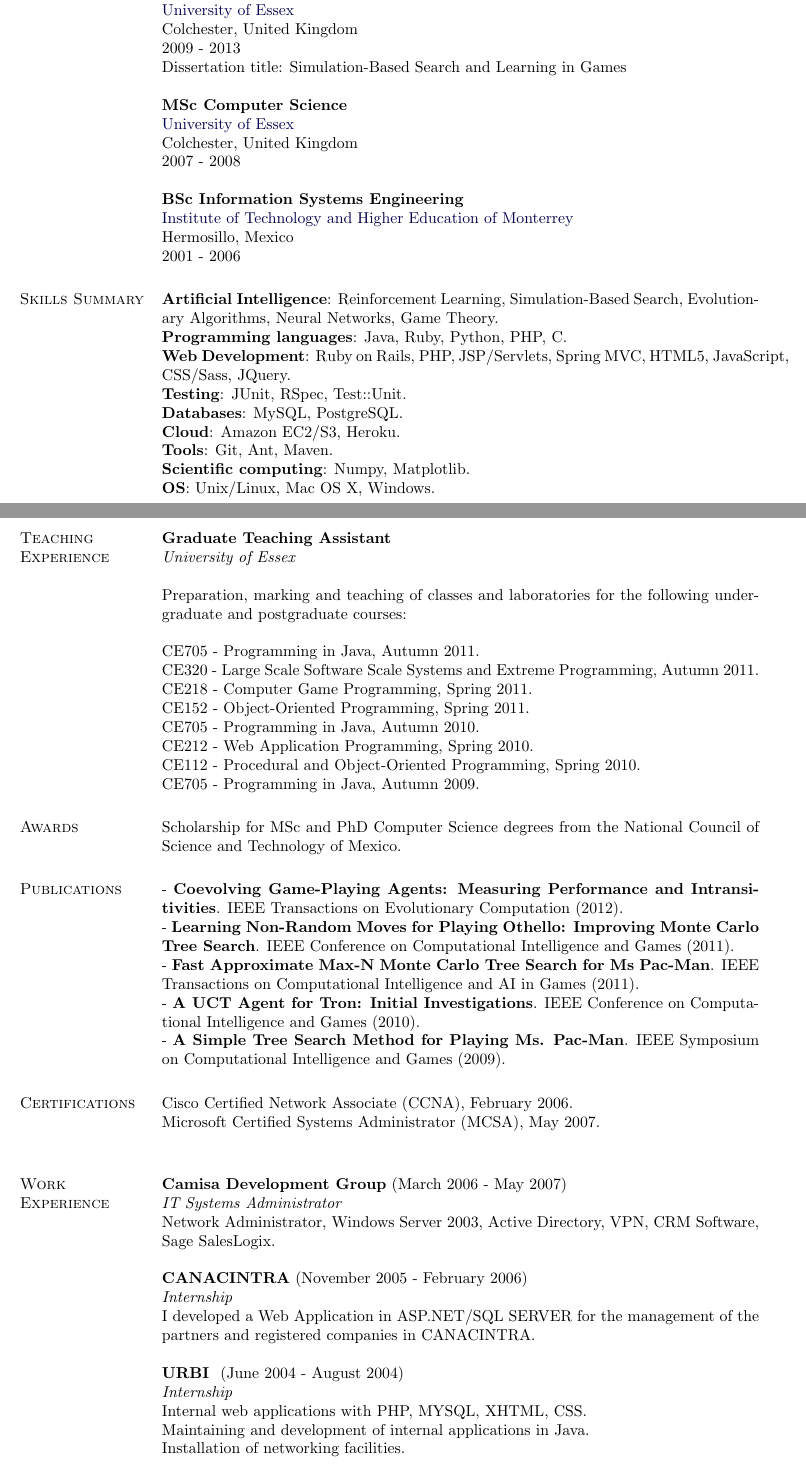
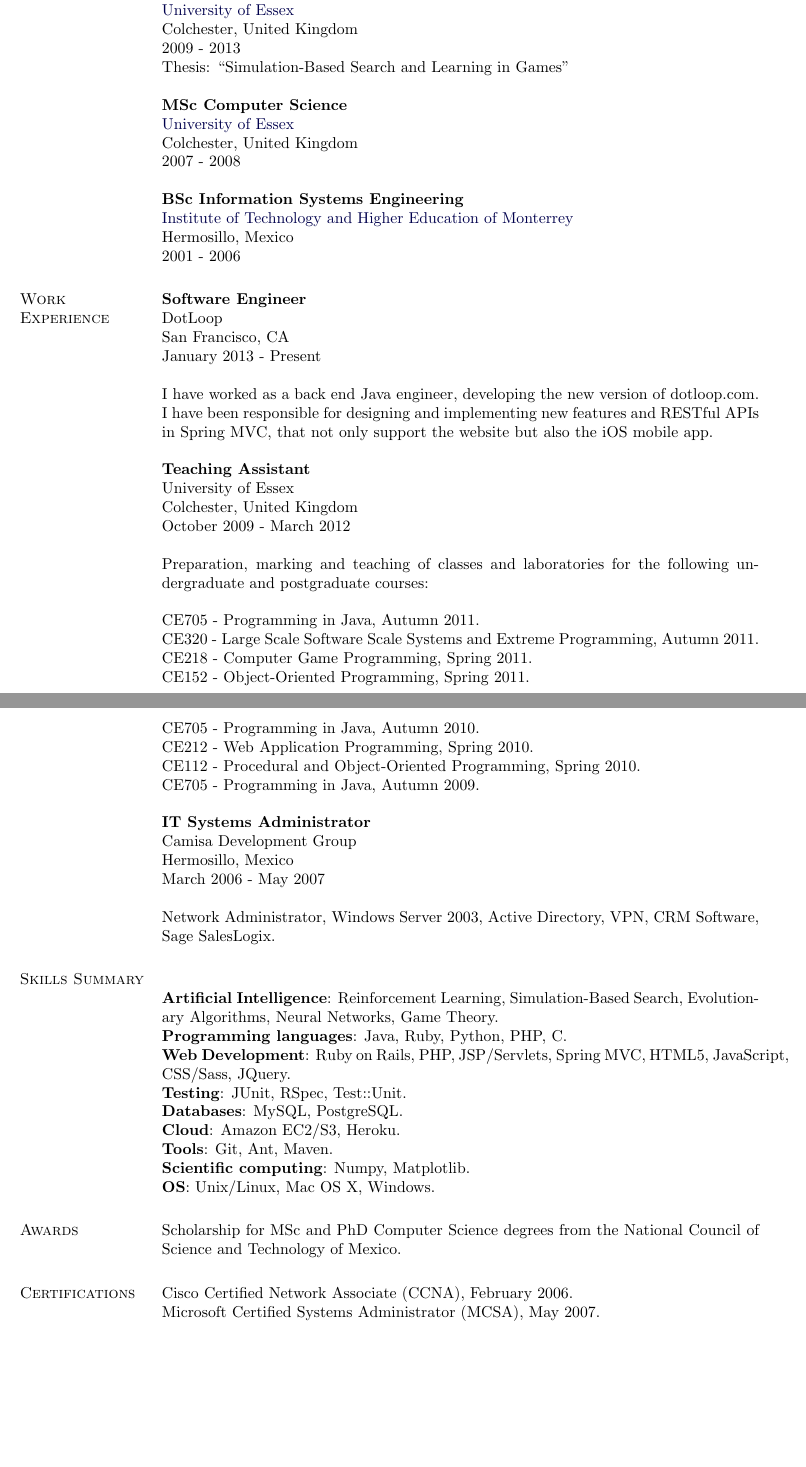
Before and after one commit to davidrobles/resume, a LaTeX CV (david-robles-resume.tex): two parts of pages 1 and 2 of 2, joined at a grey line, cut so that both start at the same text, the shorter picture padded with empty space. Compiled offline with pdfLaTeX.

Commit message:
multiple changes

```diff
--- a/david-robles-resume.tex
+++ b/david-robles-resume.tex
@@ -189,7 +189,7 @@
 \href{http://www.essex.ac.uk/}{University of Essex} \\
 Colchester, United Kingdom \\
 2009 - 2013 \\
-Dissertation title: Simulation-Based Search and Learning in Games \\
+Thesis: ``Simulation-Based Search and Learning in Games'' \\
 
 \textbf{MSc Computer Science} \\
 \href{http://www.essex.ac.uk/}{University of Essex} \\
@@ -201,8 +201,48 @@
 Hermosillo, Mexico \\
 2001 - 2006
 
+%%%%%%%%%%%%%%%%%%%%%%%%%
+\section{Work Experience}
+%%%%%%%%%%%%%%%%%%%%%%%%%
+%
+\textbf{Software Engineer} \\
+DotLoop \\
+San Francisco, CA \\
+January 2013 - Present \\
+\\
+I have worked as a back end Java engineer, developing the new version of dotloop.com. I have been
+responsible for designing and implementing new features and RESTful APIs in Spring MVC, that not
+only support the website but also the iOS mobile app.
+\\ \\
+\textbf{Teaching Assistant} \\
+University of Essex \\
+Colchester, United Kingdom \\
+October 2009 - March 2012\\
+\\
+Preparation, marking and teaching of classes and laboratories for the following undergraduate and
+postgraduate courses:
+\\ \\
+CE705 - Programming in Java, Autumn 2011. \\
+CE320 - Large Scale Software Scale Systems and Extreme Programming, Autumn 2011. \\
+CE218 - Computer Game Programming, Spring 2011. \\
+CE152 - Object-Oriented Programming, Spring 2011. \\
+CE705 - Programming in Java, Autumn 2010. \\
+CE212 - Web Application Programming, Spring 2010. \\
+CE112 - Procedural and Object-Oriented Programming, Spring 2010. \\
+CE705 - Programming in Java, Autumn 2009. \\
+\\
+\textbf{IT Systems Administrator} \\
+Camisa Development Group \\
+Hermosillo, Mexico \\
+March 2006 - May 2007  \\
+\\
+Network Administrator, Windows Server 2003, Active Directory, VPN, CRM Software, Sage SalesLogix.
+\\
+%%%%%%%%%%%%%%%%%%%%%%%%
 \section{Skills Summary}
+%%%%%%%%%%%%%%%%%%%%%%%%
 %
+\\
 \textbf{Artificial Intelligence}: Reinforcement Learning, Simulation-Based Search, Evolutionary
 Algorithms, Neural Networks, Game Theory.  \\
 \textbf{Programming languages}: Java, Ruby, Python, PHP, C. \\
@@ -215,69 +255,18 @@
 \textbf{Scientific computing}: Numpy, Matplotlib. \\
 \textbf{OS}: Unix/Linux, Mac OS X, Windows.
 
-\pagebreak
-
-\section{Teaching Experience}
-%
-\textbf{Graduate Teaching Assistant} \\
-\textit{University of Essex} \\
-
-Preparation, marking and teaching of classes and laboratories for the following undergraduate and
-postgraduate courses:
-\\ \\
-CE705 - Programming in Java, Autumn 2011. \\
-CE320 - Large Scale Software Scale Systems and Extreme Programming, Autumn 2011. \\
-CE218 - Computer Game Programming, Spring 2011. \\
-CE152 - Object-Oriented Programming, Spring 2011. \\
-CE705 - Programming in Java, Autumn 2010. \\
-CE212 - Web Application Programming, Spring 2010. \\
-CE112 - Procedural and Object-Oriented Programming, Spring 2010. \\
-CE705 - Programming in Java, Autumn 2009.
-
+%%%%%%%%%%%%%%%%
 \section{Awards}
+%%%%%%%%%%%%%%%%
 %
 Scholarship for MSc and PhD Computer Science degrees from the National Council of Science and
 Technology of Mexico.
 
-\section{Publications}
-%
-- \textbf{Coevolving Game-Playing Agents: Measuring Performance and Intransitivities}.
-IEEE Transactions on Evolutionary Computation (2012).
-\\
-- \textbf{Learning Non-Random Moves for Playing Othello: Improving Monte Carlo Tree Search}.
-IEEE Conference on Computational Intelligence and Games (2011).
-\\
-- \textbf{Fast Approximate Max-N Monte Carlo Tree Search for Ms Pac-Man}.
-IEEE Transactions on Computational Intelligence and AI in Games (2011).
-\\
-- \textbf{A UCT Agent for Tron: Initial Investigations}.
-IEEE Conference on Computational Intelligence and Games (2010).
-\\
-- \textbf{A Simple Tree Search Method for Playing Ms. Pac-Man}.
-IEEE Symposium on Computational Intelligence and Games (2009).
-
+%%%%%%%%%%%%%%%%%%%%%%%%
 \section{Certifications}
+%%%%%%%%%%%%%%%%%%%%%%%%
 %
 Cisco Certified Network Associate (CCNA), February 2006. \\
 Microsoft Certified Systems Administrator (MCSA), May 2007. \\
 
-\section{Work Experience}
-%
-\textbf{Camisa Development Group} (March 2006 - May 2007) \\
-\textit{IT Systems Administrator} \\
-Network Administrator, Windows Server 2003, Active Directory, VPN, CRM Software, Sage SalesLogix.
-\\
-
-\textbf{CANACINTRA} (November 2005 - February 2006) \\
-\textit{Internship} \\
-I developed a Web Application in ASP.NET/SQL SERVER for the management of the partners and
-registered companies in CANACINTRA.
-\\
-
-\textbf{URBI } (June 2004 - August 2004) \\
-\textit{Internship} \\
-Internal web applications with PHP, MYSQL, XHTML, CSS. \\
-Maintaining and development of internal applications in Java. \\
-Installation of networking facilities. \\
-
 \end{document}
```
Also changed, not shown: david-robles-resume.pdf, david-robles-resume.tex (2 more changed lines).
